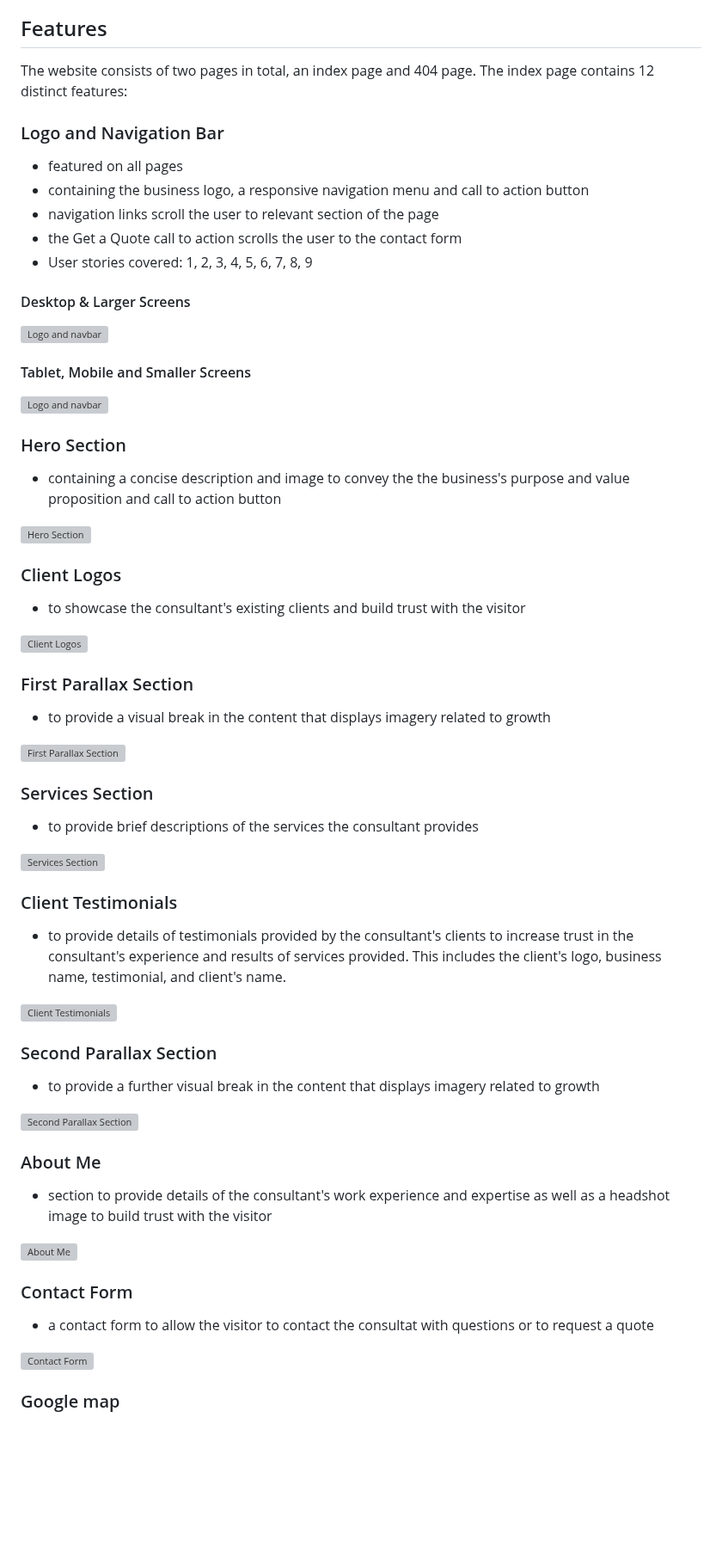
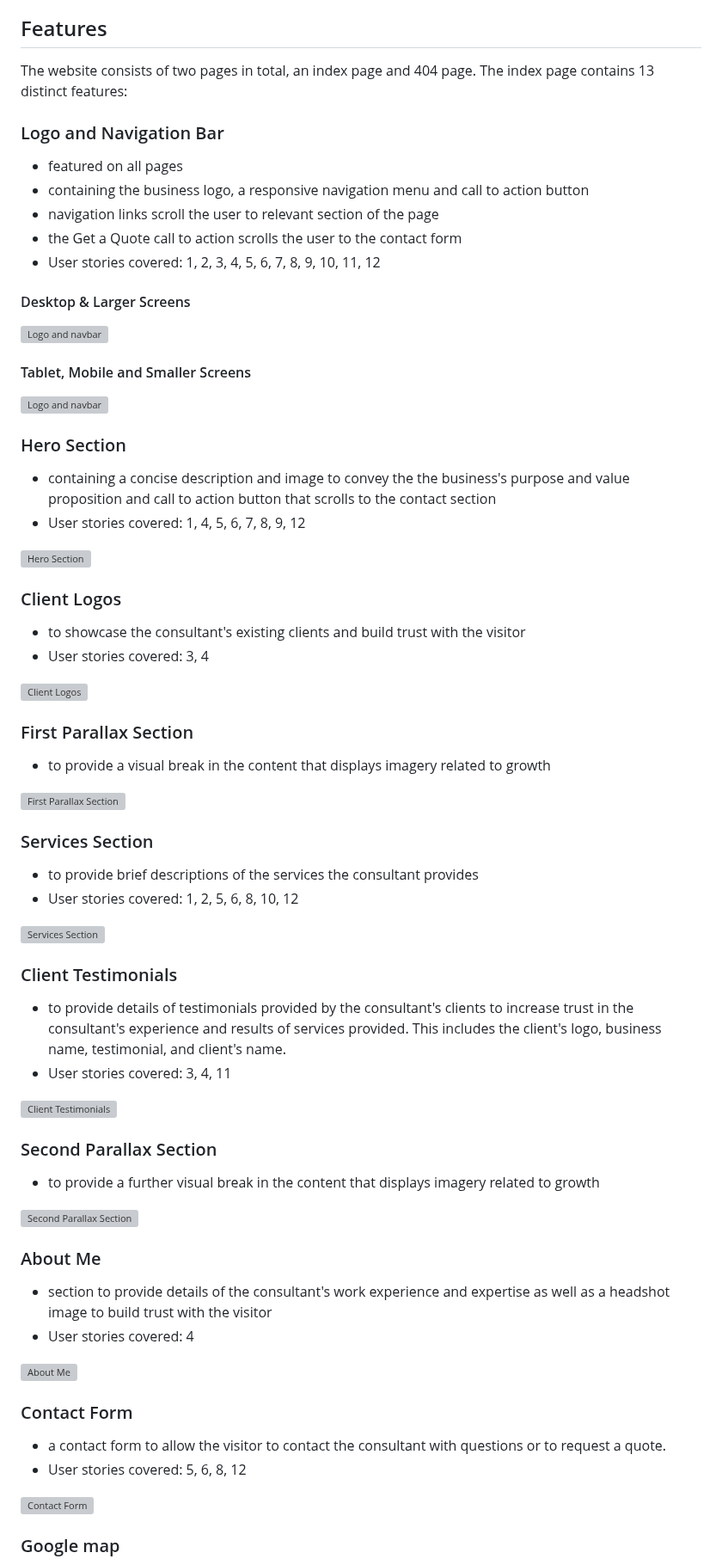
Before and after one commit to mat-shepherd/ci-pp1-nurture-seo, a Markdown page: README.md, the part around one of its changes. Shown at 86% size. Drawn GitHub-style; blank space fills up the shorter version; grey boxes are pictures that could not be loaded.

Commit message:
Docs: update user stoires and features in readme

```diff
--- a/README.md
+++ b/README.md
@@ -193,14 +193,14 @@ For simplicity the site consists of one primary page (plus a 404 page) and conta
 
 
 ## Features
-The website consists of two pages in total, an index page and 404 page. The index page contains 12 distinct features:
+The website consists of two pages in total, an index page and 404 page. The index page contains 13 distinct features:
 
 ### Logo and Navigation Bar
 - featured on all pages
 - containing the business logo, a responsive navigation menu and call to action button
 - navigation links scroll the user to relevant section of the page
 - the Get a Quote call to action scrolls the user to the contact form
-- User stories covered: 1, 2, 3, 4, 5, 6, 7, 8, 9
+- User stories covered: 1, 2, 3, 4, 5, 6, 7, 8, 9, 10, 11, 12
 
 #### Desktop & Larger Screens
 ![Logo and navbar](docs/features/logo-nav.webp)
@@ -209,12 +209,14 @@ The website consists of two pages in total, an index page and 404 page. The inde
 ![Logo and navbar](docs/features/logo-nav-responsive.webp)
 
 ### Hero Section
-- containing a concise description and image to convey the the business's purpose and value proposition and call to action button
+- containing a concise description and image to convey the the business's purpose and value proposition and call to action button that scrolls to the contact section
+- User stories covered: 1, 4, 5, 6, 7, 8, 9, 12
 
 ![Hero Section](docs/features/hero-section.webp)
 
 ### Client Logos
 - to showcase the consultant's existing clients and build trust with the visitor
+- User stories covered: 3, 4
 
 ![Client Logos](docs/features/client-logos-section.webp)
 
@@ -225,11 +227,13 @@ The website consists of two pages in total, an index page and 404 page. The inde
 
 ### Services Section
 - to provide brief descriptions of the services the consultant provides
+- User stories covered: 1, 2, 5, 6, 8, 10, 12
 
 ![Services Section](docs/features/services-section.webp)
 
 ### Client Testimonials
 - to provide details of testimonials provided by the consultant's clients to increase trust in the consultant's experience and results of services provided. This includes the client's logo, business name, testimonial, and client's name.
+- User stories covered: 3, 4, 11
 
 ![Client Testimonials](docs/features/client-testimonials-section.webp)
 
@@ -240,11 +244,13 @@ The website consists of two pages in total, an index page and 404 page. The inde
 
 ### About Me
 - section to provide details of the consultant's work experience and expertise as well as a headshot image to build trust with the visitor
+- User stories covered: 4
 
 ![About Me](docs/features/about-me-section.webp)
 
 ### Contact Form
-- a contact form to allow the visitor to contact the consultat with questions or to request a quote
+- a contact form to allow the visitor to contact the consultant with questions or to request a quote.
+- User stories covered: 5, 6, 8, 12
 
 ![Contact Form](docs/features/contact-form.webp)
 
```
Also changed, not shown: other parts of README.md (+12 -5 lines).
